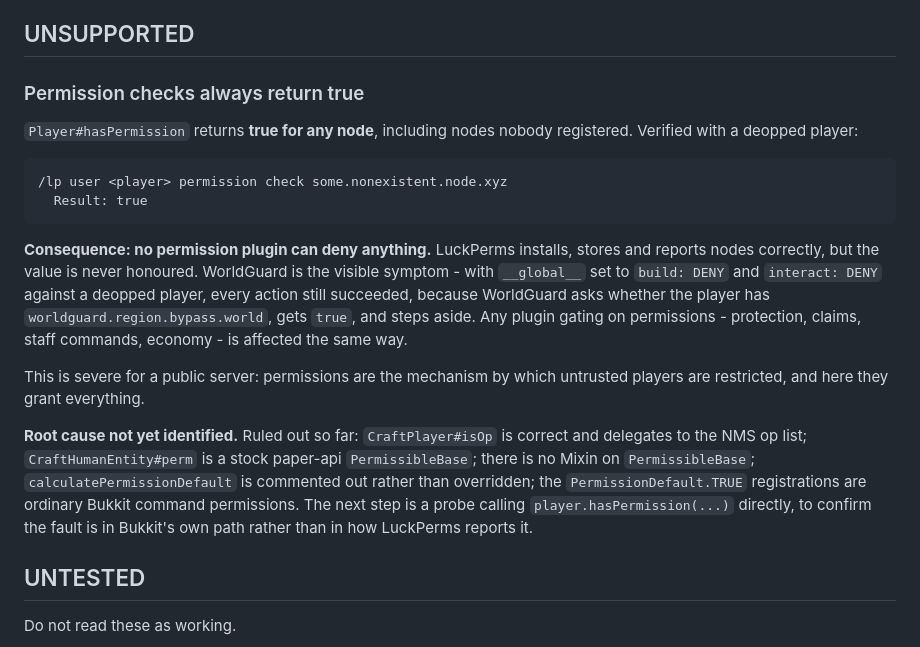
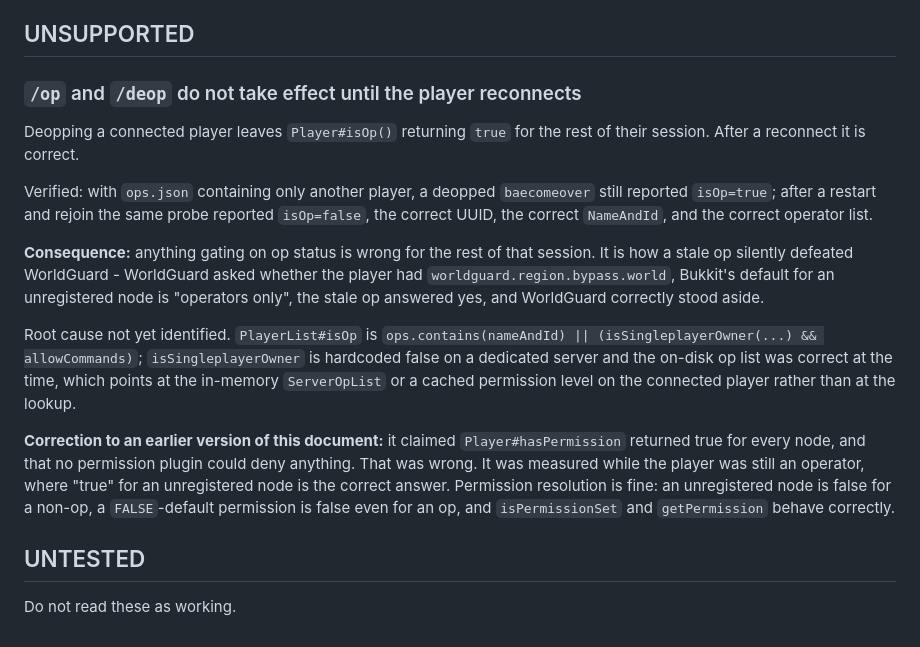
Before and after one commit to minenite/cardforge, a Markdown page: docs/COMPATIBILITY.md, the part around the change. Drawn GitHub-style.

Commit message:
Correct the permission finding: op state is stale, permissions are fine
An earlier commit recorded that Player#hasPermission returns true for every
node and that no permission plugin could deny anything. That was wrong, and
the error was mine: I measured it while the player was still an operator,
where "true" for an unregistered node is the correct answer, and generalised
from a single reading.

Permission resolution is correct. With a deopped player in a fresh session:
an unregistered node is false, a FALSE-default permission is false even for an
op, isPermissionSet and getPermission behave, and the UUID, NameAndId and
operator list all resolve to the right identity.

The real bug is narrower: /op and /deop do not take effect until the player
reconnects, so a deopped player keeps isOp() == true for the rest of the
session. That is what defeated WorldGuard - it asked for
worldguard.region.bypass.world, Bukkit's default for an unregistered node is
operators-only, the stale op answered yes, and WorldGuard correctly stood
aside.

Root cause not identified yet, but narrowed: PlayerList#isOp is
ops.contains(nameAndId) || (isSingleplayerOwner && allowCommands),
isSingleplayerOwner is hardcoded false on dedicated servers, and the on-disk
op list was correct at the time - so the suspect is the in-memory ServerOpList
or a cached permission level on the connected player.

````diff
--- a/docs/COMPATIBILITY.md
+++ b/docs/COMPATIBILITY.md
@@ -172,35 +172,35 @@ from the provider after CardForge's hook.
 
 ## UNSUPPORTED
 
-### Permission checks always return true
+### `/op` and `/deop` do not take effect until the player reconnects
 
-`Player#hasPermission` returns **true for any node**, including nodes nobody
-registered. Verified with a deopped player:
+Deopping a connected player leaves `Player#isOp()` returning `true` for the rest
+of their session. After a reconnect it is correct.
 
-```
-/lp user <player> permission check some.nonexistent.node.xyz
-  Result: true
-```
+Verified: with `ops.json` containing only another player, a deopped
+`baecomeover` still reported `isOp=true`; after a restart and rejoin the same
+probe reported `isOp=false`, the correct UUID, the correct `NameAndId`, and the
+correct operator list.
 
-**Consequence: no permission plugin can deny anything.** LuckPerms installs,
-stores and reports nodes correctly, but the value is never honoured. WorldGuard
-is the visible symptom - with `__global__` set to `build: DENY` and
-`interact: DENY` against a deopped player, every action still succeeded, because
-WorldGuard asks whether the player has `worldguard.region.bypass.world`, gets
-`true`, and steps aside. Any plugin gating on permissions - protection, claims,
-staff commands, economy - is affected the same way.
+**Consequence:** anything gating on op status is wrong for the rest of that
+session. It is how a stale op silently defeated WorldGuard - WorldGuard asked
+whether the player had `worldguard.region.bypass.world`, Bukkit's default for an
+unregistered node is "operators only", the stale op answered yes, and WorldGuard
+correctly stood aside.
 
-This is severe for a public server: permissions are the mechanism by which
-untrusted players are restricted, and here they grant everything.
+Root cause not yet identified. `PlayerList#isOp` is
+`ops.contains(nameAndId) || (isSingleplayerOwner(...) && allowCommands)`;
+`isSingleplayerOwner` is hardcoded false on a dedicated server and the on-disk
+op list was correct at the time, which points at the in-memory `ServerOpList`
+or a cached permission level on the connected player rather than at the lookup.
 
-**Root cause not yet identified.** Ruled out so far: `CraftPlayer#isOp` is
-correct and delegates to the NMS op list; `CraftHumanEntity#perm` is a stock
-paper-api `PermissibleBase`; there is no Mixin on `PermissibleBase`;
-`calculatePermissionDefault` is commented out rather than overridden; the
-`PermissionDefault.TRUE` registrations are ordinary Bukkit command permissions.
-The next step is a probe calling `player.hasPermission(...)` directly, to
-confirm the fault is in Bukkit's own path rather than in how LuckPerms reports
-it.
+**Correction to an earlier version of this document:** it claimed
+`Player#hasPermission` returned true for every node, and that no permission
+plugin could deny anything. That was wrong. It was measured while the player was
+still an operator, where "true" for an unregistered node is the correct answer.
+Permission resolution is fine: an unregistered node is false for a non-op, a
+`FALSE`-default permission is false even for an op, and `isPermissionSet` and
+`getPermission` behave correctly.
 
 ## UNTESTED
 
````
